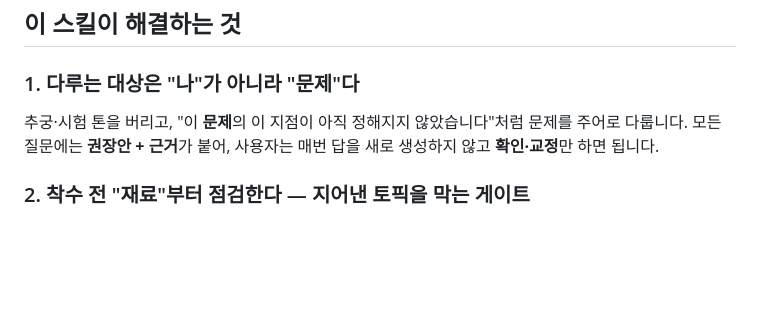
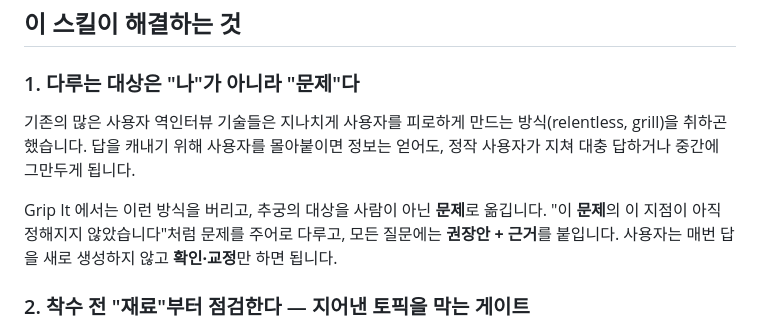
Before and after one commit to wild-mental/grip-it-skill, a Markdown page: README.md, the part around the change. Rendered like a GitHub page; blank space fills up the shorter version.

```diff
--- a/README.md
+++ b/README.md
@@ -32,7 +32,9 @@
 
 ### 1. 다루는 대상은 "나"가 아니라 "문제"다
 
-추궁·시험 톤을 버리고, "이 **문제**의 이 지점이 아직 정해지지 않았습니다"처럼 문제를 주어로 다룹니다. 모든 질문에는 **권장안 + 근거**가 붙어, 사용자는 매번 답을 새로 생성하지 않고 **확인·교정**만 하면 됩니다.
+기존의 많은 사용자 역인터뷰 기술들은 지나치게 사용자를 피로하게 만드는 방식(relentless, grill)을 취하곤 했습니다. 답을 캐내기 위해 사용자를 몰아붙이면 정보는 얻어도, 정작 사용자가 지쳐 대충 답하거나 중간에 그만두게 됩니다.
+
+Grip It 에서는 이런 방식을 버리고, 추궁의 대상을 사람이 아닌 **문제**로 옮깁니다. "이 **문제**의 이 지점이 아직 정해지지 않았습니다"처럼 문제를 주어로 다루고, 모든 질문에는 **권장안 + 근거**를 붙입니다. 사용자는 매번 답을 새로 생성하지 않고 **확인·교정**만 하면 됩니다.
 
 ### 2. 착수 전 "재료"부터 점검한다 — 지어낸 토픽을 막는 게이트
 
```
Also changed, not shown: README.en.md (+3 -1 lines).
